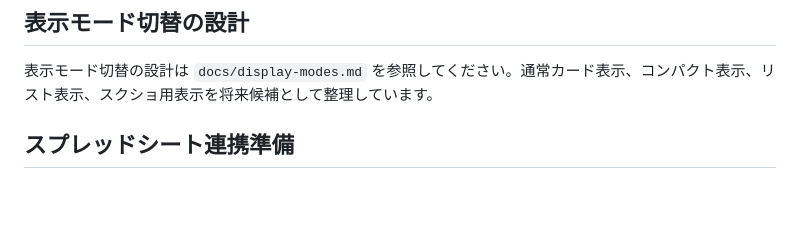
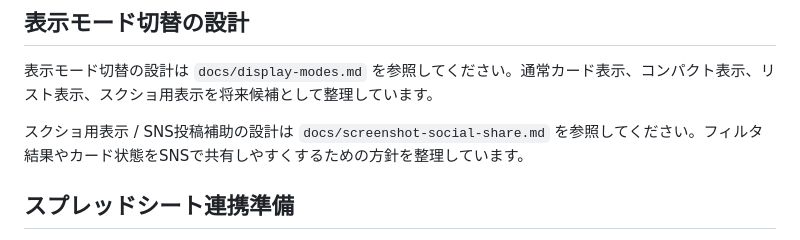
Before and after one commit to koteikara/Sanga, a Markdown page: README.md, the part around the change. Rendered like a GitHub page; blank space fills up the shorter version.

Commit message:
docs: スクショ用表示とSNS投稿補助の設計を整理

```diff
--- a/README.md
+++ b/README.md
@@ -128,6 +128,8 @@ CSS / JavaScript / JSONのいずれかを本番反映する場合は、必要に
 
 表示モード切替の設計は `docs/display-modes.md` を参照してください。通常カード表示、コンパクト表示、リスト表示、スクショ用表示を将来候補として整理しています。
 
+スクショ用表示 / SNS投稿補助の設計は `docs/screenshot-social-share.md` を参照してください。フィルタ結果やカード状態をSNSで共有しやすくするための方針を整理しています。
+
 ## スプレッドシート連携準備
 
 将来的にはGoogleスプレッドシートを日程データの正本にしますが、現段階ではGoogle Sheets APIの自動連携や認証情報の作成は行いません。まずはスプレッドシートからCSVを書き出し、確認用JSONを生成する準備段階です。
```
Also changed, not shown: docs/screenshot-social-share.md (added, +327 -0 lines).
